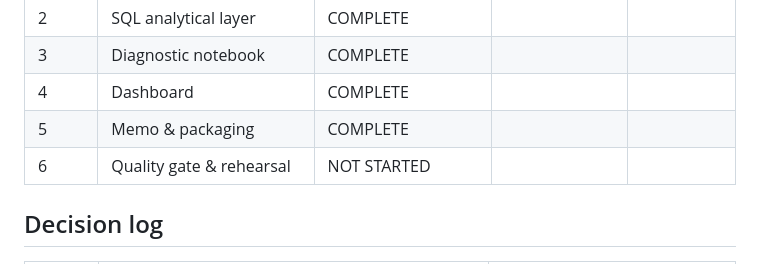
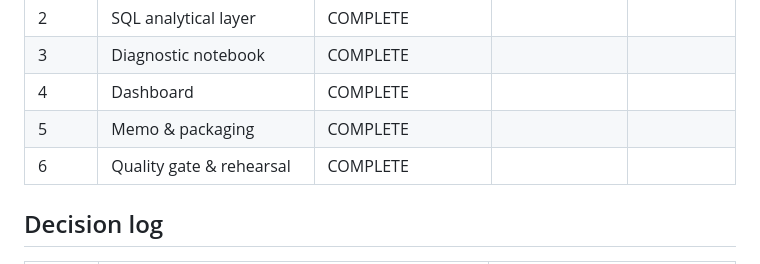
Before and after one commit to padmabhushanpagare/retail_profitability_diagnostic, a Markdown page: PROJECT_LOG.md, the part around the change. Rendered like a GitHub page.

```diff
--- a/PROJECT_LOG.md
+++ b/PROJECT_LOG.md
@@ -11,7 +11,7 @@
 | 3 | Diagnostic notebook | COMPLETE | | |
 | 4 | Dashboard | COMPLETE | | |
 | 5 | Memo & packaging | COMPLETE | | |
-| 6 | Quality gate & rehearsal | NOT STARTED | | |
+| 6 | Quality gate & rehearsal | COMPLETE | | |
 
 ## Decision log
 | Date | Decision | Reason |
```
Also changed, not shown: README.md (added, +29 -0 lines), docs/figures/dashboard_screenshot.png (added).
